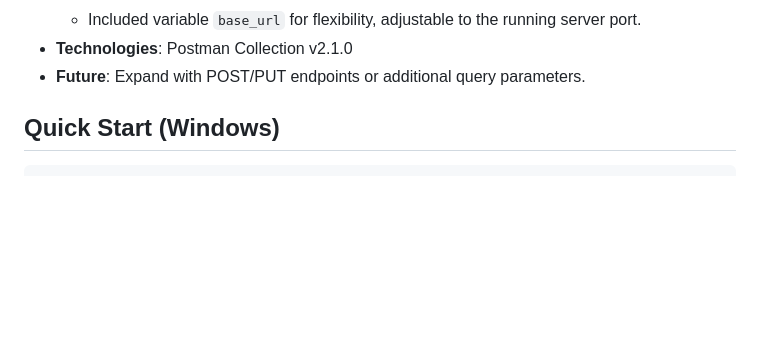
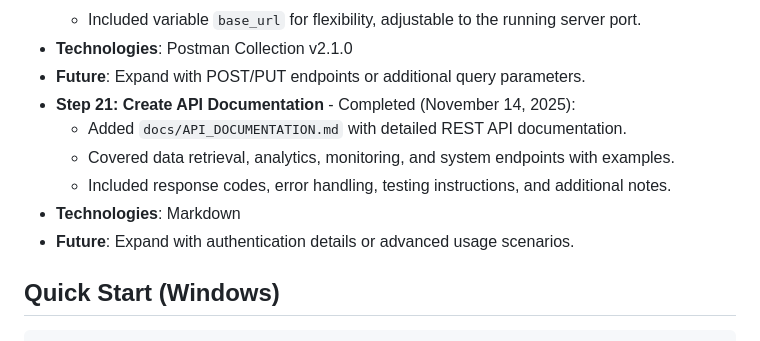
Before and after one commit to Jkwabena-mensah/SCADA-Digital-Twin-Framework, a Markdown page: README.md, the part around the change. Rendered like a GitHub page; blank space fills up the shorter version.

Commit message:
docs(phase5): Update README.md with Step 21 completion

```diff
--- a/README.md
+++ b/README.md
@@ -89,6 +89,12 @@ The SCADA Digital Twin Framework is an open-source platform for simulating and m
   - Included variable `base_url` for flexibility, adjustable to the running server port.
 - **Technologies**: Postman Collection v2.1.0
 - **Future**: Expand with POST/PUT endpoints or additional query parameters.
+- **Step 21: Create API Documentation** - Completed (November 14, 2025):
+  - Added `docs/API_DOCUMENTATION.md` with detailed REST API documentation.
+  - Covered data retrieval, analytics, monitoring, and system endpoints with examples.
+  - Included response codes, error handling, testing instructions, and additional notes.
+- **Technologies**: Markdown
+- **Future**: Expand with authentication details or advanced usage scenarios.
 
 ## Quick Start (Windows)
 
```
